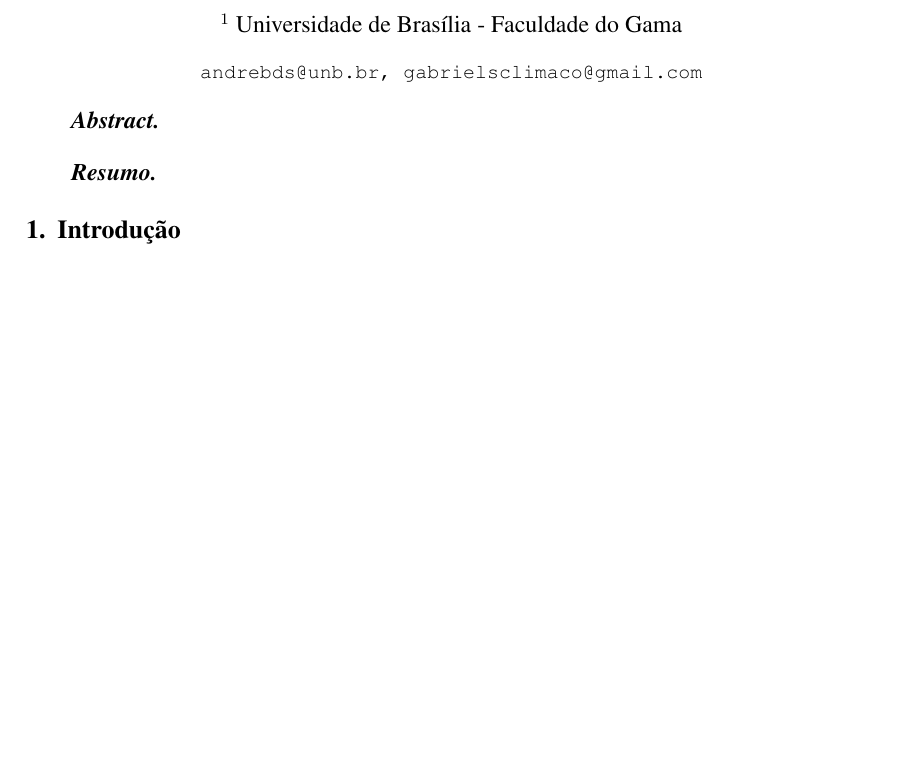
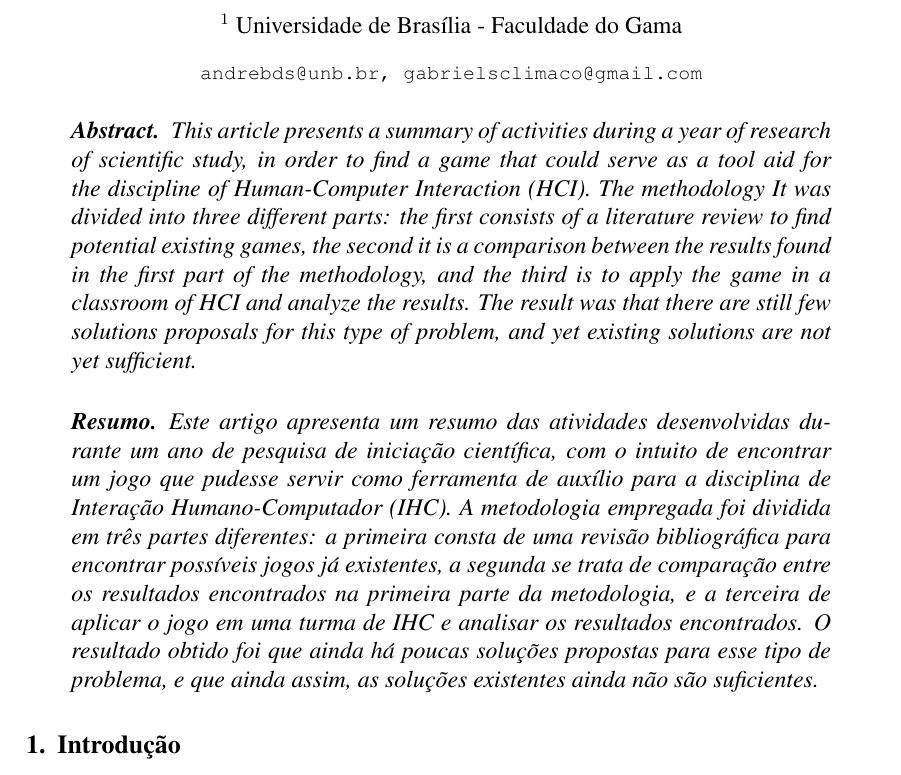
Before and after one commit to climaco02/Articles, a LaTeX paper (sbc-template.tex): part of page 1 of 3 before the commit and part of page 1 of 4 after it, cut so that both start at the same text, the shorter picture padded with empty space. Compiled offline with pdfLaTeX; the source files are stored in an older character set and shown here as Unicode.

Commit message:
adding abstract

```diff
--- a/sbc-template.tex
+++ b/sbc-template.tex
@@ -22,9 +22,29 @@ Universidade de Brasília - Faculdade do Gama
 
 \begin{abstract}
 
+This article presents a summary of activities during a year of research
+of scientific study, in order to find a game that could serve as a tool
+aid for the discipline of Human-Computer Interaction (HCI). The methodology
+It was divided into three different parts: the first consists of a literature review to
+find potential existing games,  the second it is a comparison between the results
+found in the first part of the methodology, and the third is to apply the game in a classroom
+of HCI and analyze the results. The result was that there are still few solutions
+proposals for this type of problem, and yet existing solutions are not yet
+sufficient.
+
 \end{abstract}
 
 \begin{resumo}
+
+Este artigo apresenta um resumo das atividades desenvolvidas durante um ano de pesquisa
+de iniciação científica, com o intuito de encontrar um jogo que pudesse servir como ferramenta
+de auxílio para a disciplina de Interação Humano-Computador (IHC). A metodologia empregada
+foi dividida em três partes diferentes: a primeira consta de uma revisão bibliográfica para
+encontrar possíveis jogos já existentes, a segunda se trata de comparação entre os resultados
+encontrados na primeira parte da metodologia, e a terceira de aplicar o jogo em uma turma de
+IHC e analisar os resultados encontrados. O resultado obtido foi que ainda há poucas soluções
+propostas para esse tipo de problema, e que ainda assim, as soluções existentes ainda não são
+suficientes.
 
 \end{resumo}
 
```
Also changed, not shown: sbc-template.pdf, 3 other files.
